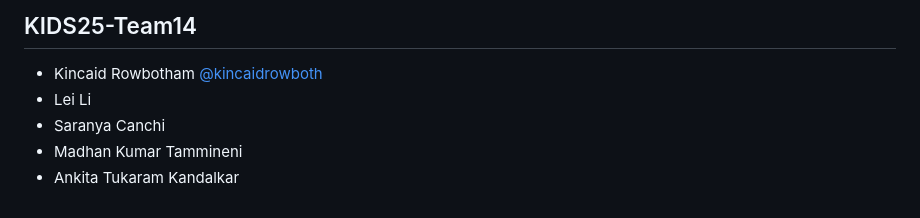
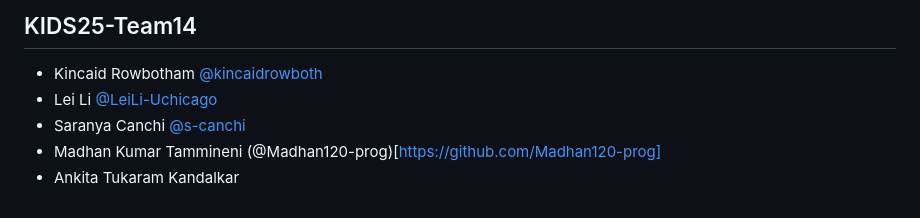
Before and after one commit to stjude-biohackathon/KIDS25-Team14, a Markdown page: README.md, the part around the change. GitHub-like rendering.

Commit message:
add team GH info

```diff
--- a/README.md
+++ b/README.md
@@ -42,7 +42,7 @@ Our project provides a unified toolkit for mapping, quantifying, and exploring t
 ## KIDS25-Team14
 
 * Kincaid Rowbotham [@kincaidrowboth](https://github.com/kincaidrowboth)
-* Lei Li
-* Saranya Canchi
-* Madhan Kumar Tammineni
-* Ankita Tukaram  Kandalkar
+* Lei Li [@LeiLi-Uchicago](https://github.com/LeiLi-Uchicago)
+* Saranya Canchi [@s-canchi](https://github.com/s-canchi)
+* Madhan Kumar Tammineni (@Madhan120-prog)[https://github.com/Madhan120-prog]
+* Ankita Tukaram Kandalkar
```
